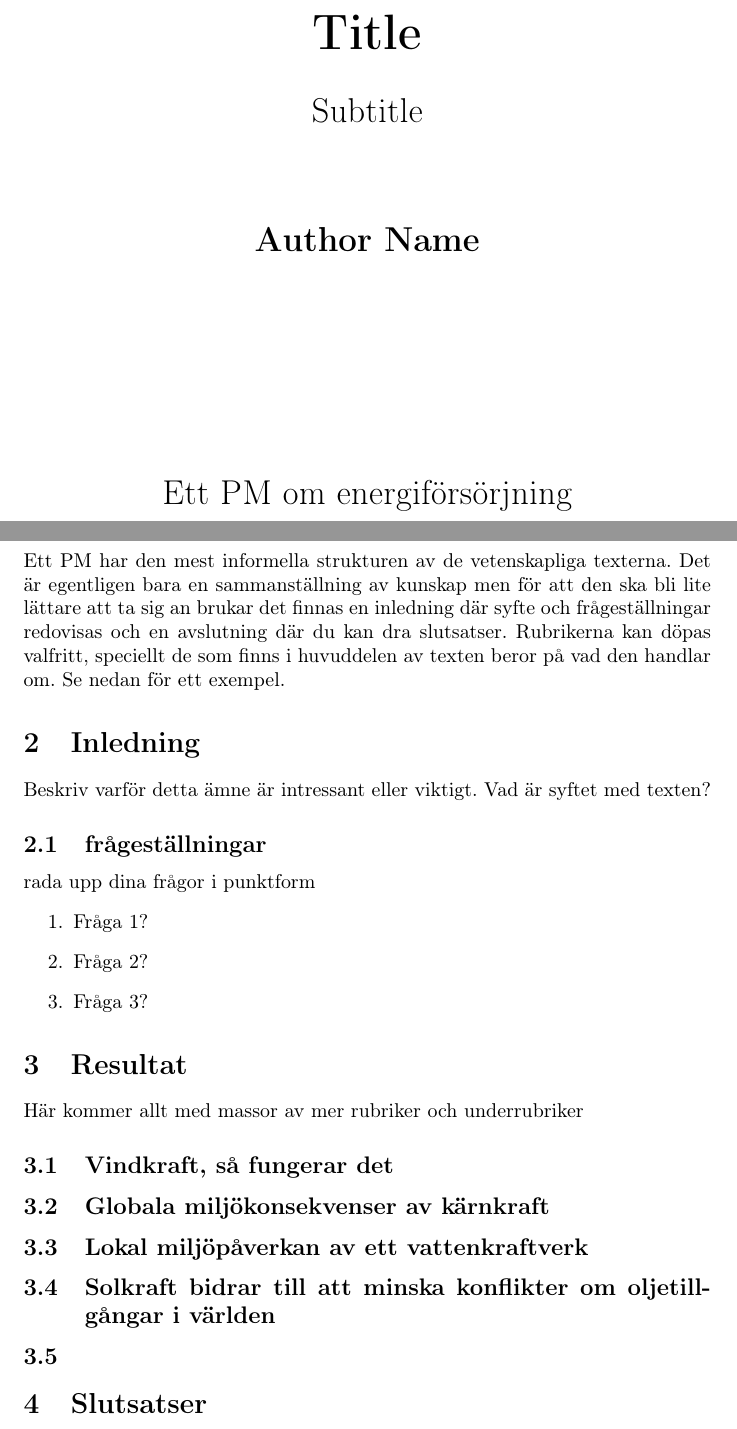
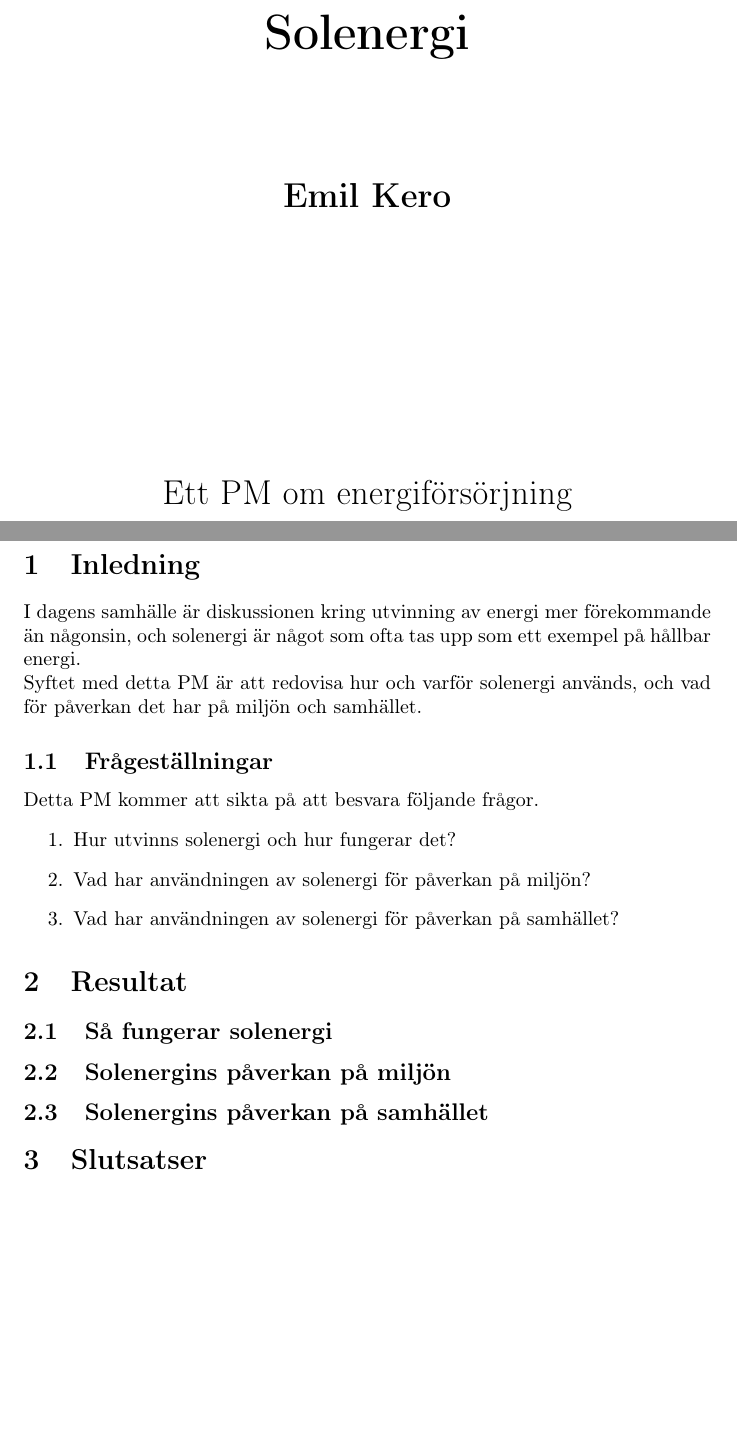
Before and after one commit to massiv1984/solenergi, a LaTeX document (src/main.tex): two parts of pages 1 and 3 of 5, joined at a grey line, cut at the place of the change, the shorter picture padded with empty space. Compiled offline with pdfLaTeX.

Commit message:
gjorde inledning och frågeställning

```diff
--- a/src/main.tex
+++ b/src/main.tex
@@ -16,8 +16,8 @@
 \addbibresource{mall.bib}
 \graphicspath{ {./images/} }
 
-\title{PMmall \\ \small Fysik 1}
-\author{Magnus Silverdal }
+\title{Solenergi \\ \small Fysik 1}
+\author{Emil Kero }
 \date{\today}
 
 \begin{document}
@@ -27,15 +27,15 @@
             \vspace*{1cm}
 
             \Huge
-            \textbf{Title}
+            \textbf{Solenergi}
 
             \vspace{0.5cm}
             \LARGE
-            Subtitle
+
 
             \vspace{1.5cm}
 
-            \textbf{Author Name}
+            \textbf{Emil Kero}
 
             \vfill
 
@@ -57,26 +57,22 @@
 % Om arbetet är långt har det en innehållsförteckning, annars kan den utelämnas
     \tableofcontents
     \newpage
-    \section{Disposition hos ett PM}
-    Ett PM har den mest informella strukturen av de vetenskapliga texterna. Det är egentligen bara en sammanställning av kunskap men för att den ska bli lite lättare att ta sig an brukar det finnas en inledning där syfte och frågeställningar redovisas och en avslutning där du kan dra slutsatser. Rubrikerna kan döpas valfritt, speciellt de som finns i huvuddelen av texten beror på vad den handlar om. Se nedan för ett exempel.
 
     \section{Inledning}
-    Beskriv varför detta ämne är intressant eller viktigt. Vad är syftet med texten?
-    \subsection{frågeställningar}
-    rada upp dina frågor i punktform
+    I dagens samhälle är diskussionen kring utvinning av energi mer förekommande än någonsin, och solenergi är något som ofta tas upp som ett exempel på hållbar energi.
+    \newline Syftet med detta PM är att redovisa hur och varför solenergi används, och vad för påverkan det har på miljön och samhället.
+    \subsection{Frågeställningar}
+    Detta PM kommer att sikta på att besvara följande frågor.
     \begin{enumerate}
-        \item Fråga 1?
-        \item Fråga 2?
-        \item Fråga 3?
+        \item Hur utvinns solenergi och hur fungerar det?
+        \item Vad har användningen av solenergi för påverkan på miljön?
+        \item Vad har användningen av solenergi för påverkan på samhället?
     \end{enumerate}
 
     \section{Resultat}
-    Här kommer allt med massor av mer rubriker och underrubriker
-    \subsection{Vindkraft, så fungerar det}
-    \subsection{Globala miljökonsekvenser av kärnkraft}
-    \subsection{Lokal miljöpåverkan av ett vattenkraftverk}
-    \subsection{Solkraft bidrar till att minska konflikter om oljetillgångar i världen}
-    \subsection{}
+    \subsection{Så fungerar solenergi}
+    \subsection{Solenergins påverkan på miljön}
+    \subsection{Solenergins påverkan på samhället}
 
     \section{Slutsatser}
     Här kan du dra slutsatser eller sammanfatta ditt resultat
```
Also changed, not shown: out/main.pdf, 4 other files.
